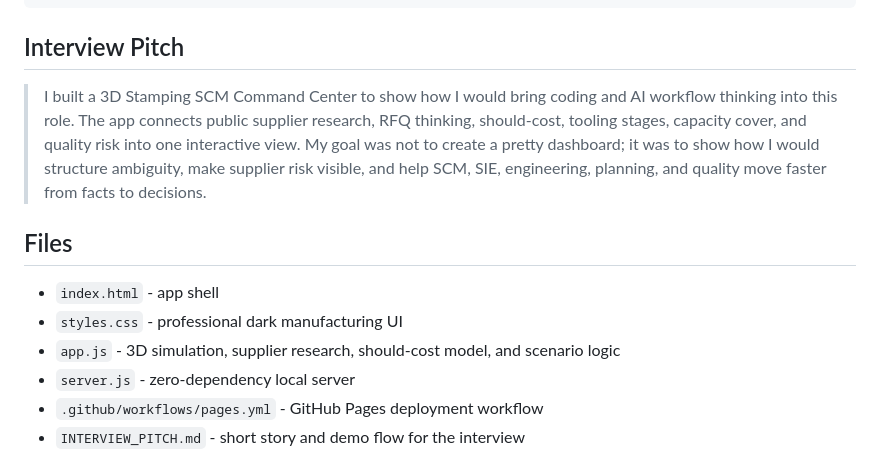
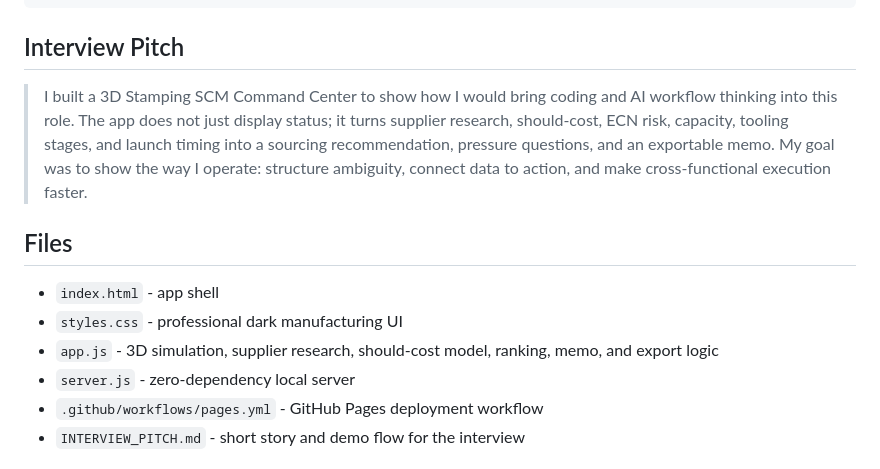
Before and after one commit to oscar174831/tesla-scm-demo, a Markdown page: README.md, the part around one of its changes. Rendered like a GitHub page.

```diff
--- a/README.md
+++ b/README.md
@@ -51,13 +49,13 @@ http://127.0.0.1:5178
 
 ## Interview Pitch
 
-> I built a 3D Stamping SCM Command Center to show how I would bring coding and AI workflow thinking into this role. The app connects public supplier research, RFQ thinking, should-cost, tooling stages, capacity cover, and quality risk into one interactive view. My goal was not to create a pretty dashboard; it was to show how I would structure ambiguity, make supplier risk visible, and help SCM, SIE, engineering, planning, and quality move faster from facts to decisions.
+> I built a 3D Stamping SCM Command Center to show how I would bring coding and AI workflow thinking into this role. The app does not just display status; it turns supplier research, should-cost, ECN risk, capacity, tooling stages, and launch timing into a sourcing recommendation, pressure questions, and an exportable memo. My goal was to show the way I operate: structure ambiguity, connect data to action, and make cross-functional execution faster.
 
 ## Files
 
 - `index.html` - app shell
 - `styles.css` - professional dark manufacturing UI
-- `app.js` - 3D simulation, supplier research, should-cost model, and scenario logic
+- `app.js` - 3D simulation, supplier research, should-cost model, ranking, memo, and export logic
 - `server.js` - zero-dependency local server
 - `.github/workflows/pages.yml` - GitHub Pages deployment workflow
 - `INTERVIEW_PITCH.md` - short story and demo flow for the interview
```
Also changed, not shown: other parts of README.md (+18 -20 lines), INTERVIEW_PITCH.md (+10 -10 lines), assets/desktop-preview.png, 5 other files.
